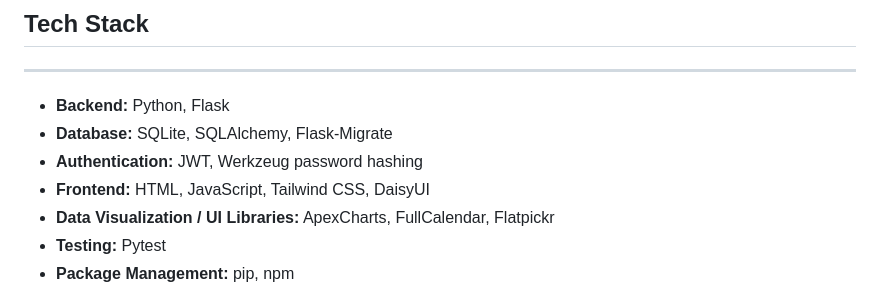
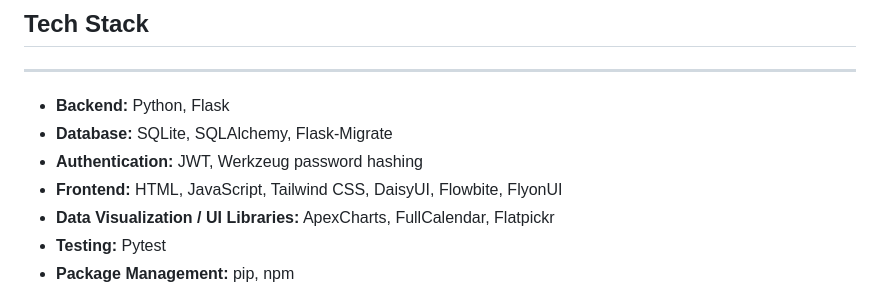
Before and after one commit to Jorodon/wellness-check-in, a Markdown page: README.md, the part around the change. Drawn GitHub-style.

Commit message:
Added Flowbite and FlyonUI to frontend technology section of ReadME

```diff
--- a/README.md
+++ b/README.md
@@ -28,7 +28,7 @@ Gator Check-In is a simple wellness tracking web application. The app gives user
 - **Backend:** Python, Flask
 - **Database:** SQLite, SQLAlchemy, Flask-Migrate
 - **Authentication:** JWT, Werkzeug password hashing
-- **Frontend:** HTML, JavaScript, Tailwind CSS, DaisyUI
+- **Frontend:** HTML, JavaScript, Tailwind CSS, DaisyUI, Flowbite, FlyonUI
 - **Data Visualization / UI Libraries:** ApexCharts, FullCalendar, Flatpickr
 - **Testing:** Pytest
 - **Package Management:** pip, npm
```
